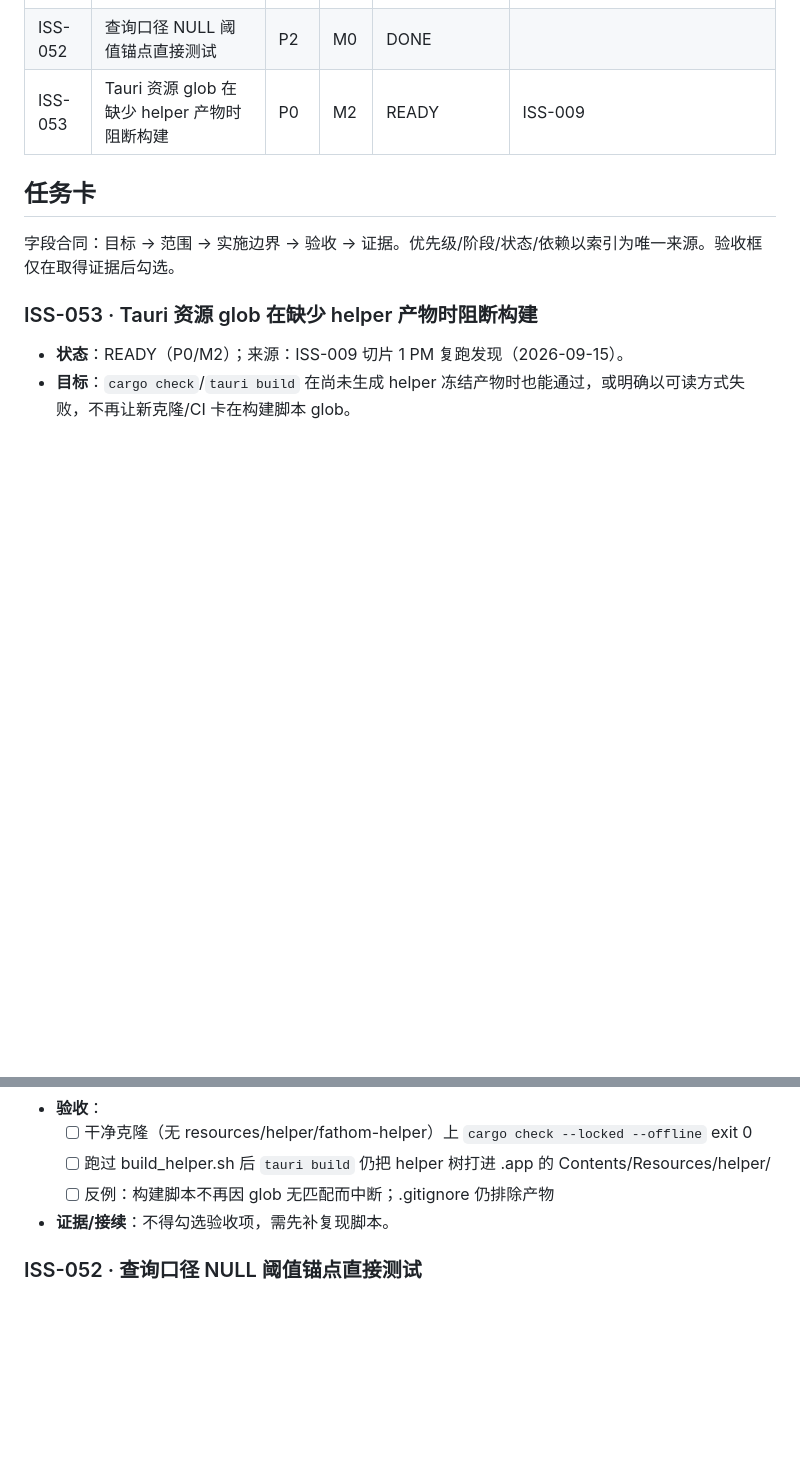
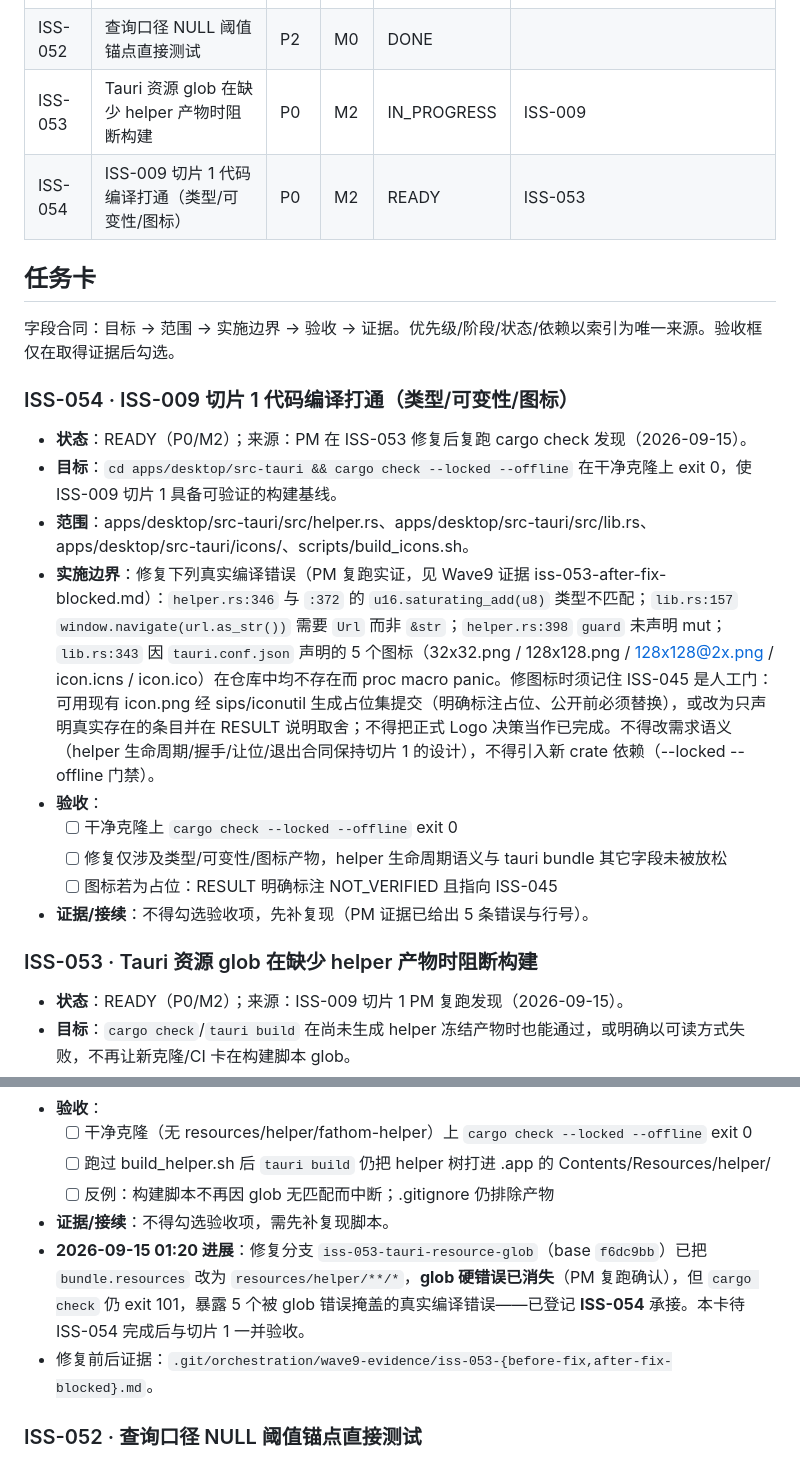
Before and after one commit to cat-xierluo/Fathom, a Markdown page: docs/TASKS.md, 2 parts joined by grey strips. Drawn GitHub-style; blank space fills up the shorter version.

Commit message:
docs(pm): 登记 ISS-054 并记录 ISS-053 修复后仍编译失败的真实状态
PM 复跑：glob 硬错误已消失，但 cargo check 仍 exit 101，暴露 5 个此前被掩盖的
真实编译错误（u16/u8 ×2、Url/&str、guard 可变性、图标文件全部缺失）。切片 1 提交的
代码从未真正编译过——当时三条合同命令全被白名单拦下，无编译证据。

Refs: ISS-053, ISS-054, ISS-009

```diff
--- a/docs/TASKS.md
+++ b/docs/TASKS.md
@@ -98,11 +98,24 @@
 | ISS-050 | 报告与日志保留策略落地 | P2 | M1 | DONE | ISS-032 |
 | ISS-051 | 冻结冒烟脚本统一 exec 进程记账 | P2 | M0 | DONE | ISS-029 |
 | ISS-052 | 查询口径 NULL 阈值锚点直接测试 | P2 | M0 | DONE |
-| ISS-053 | Tauri 资源 glob 在缺少 helper 产物时阻断构建 | P0 | M2 | READY | ISS-009 | ISS-024 |
+| ISS-053 | Tauri 资源 glob 在缺少 helper 产物时阻断构建 | P0 | M2 | IN_PROGRESS | ISS-009 |
+| ISS-054 | ISS-009 切片 1 代码编译打通（类型/可变性/图标） | P0 | M2 | READY | ISS-053 | ISS-024 |
 
 ## 任务卡
 
 字段合同：目标 → 范围 → 实施边界 → 验收 → 证据。优先级/阶段/状态/依赖以索引为唯一来源。验收框仅在取得证据后勾选。
+
+### ISS-054 · ISS-009 切片 1 代码编译打通（类型/可变性/图标）
+
+- **状态**：READY（P0/M2）；来源：PM 在 ISS-053 修复后复跑 cargo check 发现（2026-09-15）。
+- **目标**：`cd apps/desktop/src-tauri && cargo check --locked --offline` 在干净克隆上 exit 0，使 ISS-009 切片 1 具备可验证的构建基线。
+- **范围**：apps/desktop/src-tauri/src/helper.rs、apps/desktop/src-tauri/src/lib.rs、apps/desktop/src-tauri/icons/、scripts/build_icons.sh。
+- **实施边界**：修复下列真实编译错误（PM 复跑实证，见 Wave9 证据 iss-053-after-fix-blocked.md）：`helper.rs:346` 与 `:372` 的 `u16.saturating_add(u8)` 类型不匹配；`lib.rs:157` `window.navigate(url.as_str())` 需要 `Url` 而非 `&str`；`helper.rs:398` `guard` 未声明 mut；`lib.rs:343` 因 `tauri.conf.json` 声明的 5 个图标（32x32.png / 128x128.png / 128x128@2x.png / icon.icns / icon.ico）在仓库中均不存在而 proc macro panic。修图标时须记住 ISS-045 是人工门：可用现有 icon.png 经 sips/iconutil 生成占位集提交（明确标注占位、公开前必须替换），或改为只声明真实存在的条目并在 RESULT 说明取舍；不得把正式 Logo 决策当作已完成。不得改需求语义（helper 生命周期/握手/让位/退出合同保持切片 1 的设计），不得引入新 crate 依赖（--locked --offline 门禁）。
+- **验收**：
+  - [ ] 干净克隆上 `cargo check --locked --offline` exit 0
+  - [ ] 修复仅涉及类型/可变性/图标产物，helper 生命周期语义与 tauri bundle 其它字段未被放松
+  - [ ] 图标若为占位：RESULT 明确标注 NOT_VERIFIED 且指向 ISS-045
+- **证据/接续**：不得勾选验收项，先补复现（PM 证据已给出 5 条错误与行号）。
 
 ### ISS-053 · Tauri 资源 glob 在缺少 helper 产物时阻断构建
 
@@ -115,6 +128,8 @@
   - [ ] 跑过 build_helper.sh 后 `tauri build` 仍把 helper 树打进 .app 的 Contents/Resources/helper/
   - [ ] 反例：构建脚本不再因 glob 无匹配而中断；.gitignore 仍排除产物
 - **证据/接续**：不得勾选验收项，需先补复现脚本。
+- **2026-09-15 01:20 进展**：修复分支 `iss-053-tauri-resource-glob`（base `f6dc9bb`）已把 `bundle.resources` 改为 `resources/helper/**/*`，**glob 硬错误已消失**（PM 复跑确认），但 `cargo check` 仍 exit 101，暴露 5 个被 glob 错误掩盖的真实编译错误——已登记 **ISS-054** 承接。本卡待 ISS-054 完成后与切片 1 一并验收。
+- 修复前后证据：`.git/orchestration/wave9-evidence/iss-053-{before-fix,after-fix-blocked}.md`。
 
 ### ISS-052 · 查询口径 NULL 阈值锚点直接测试
 
```
